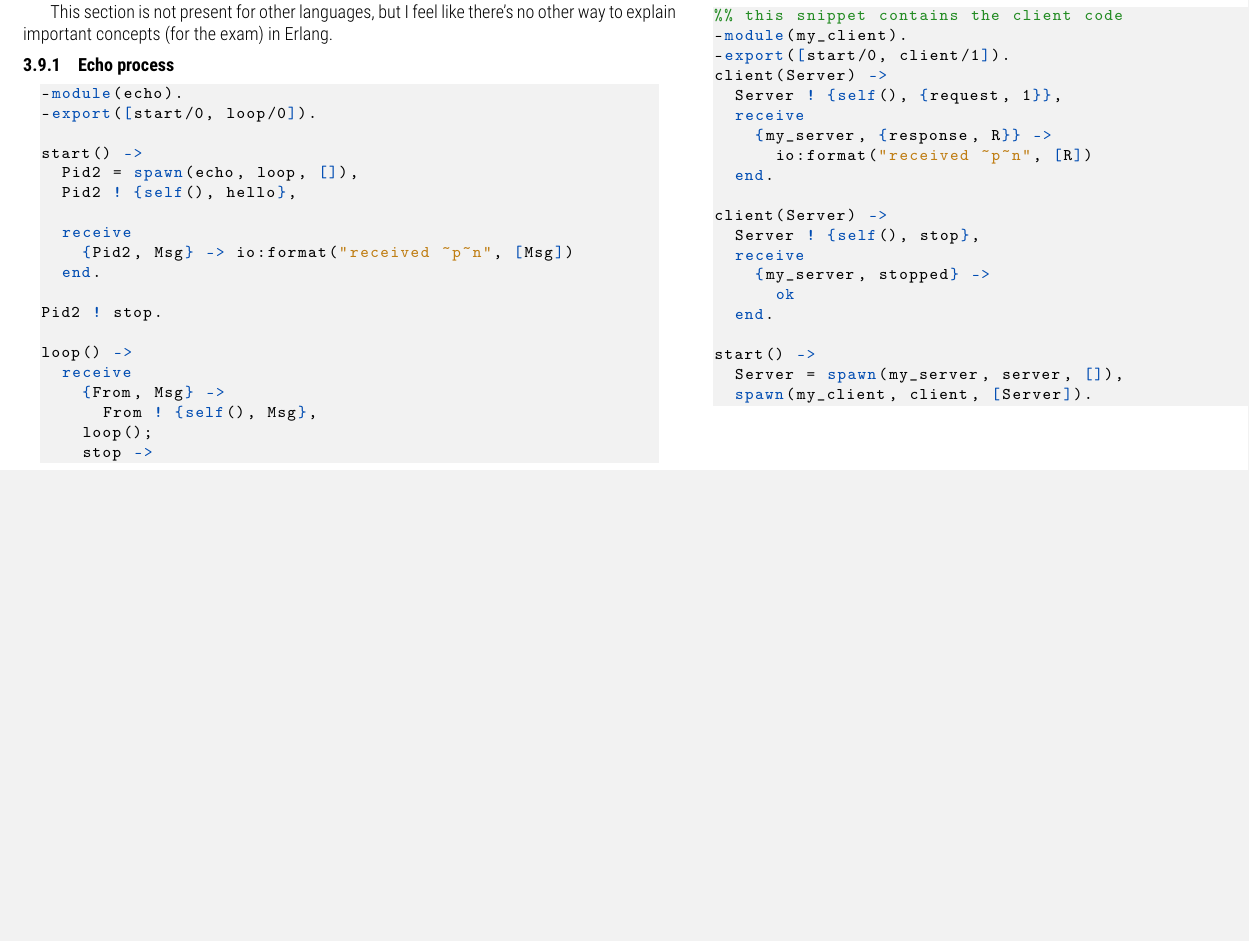
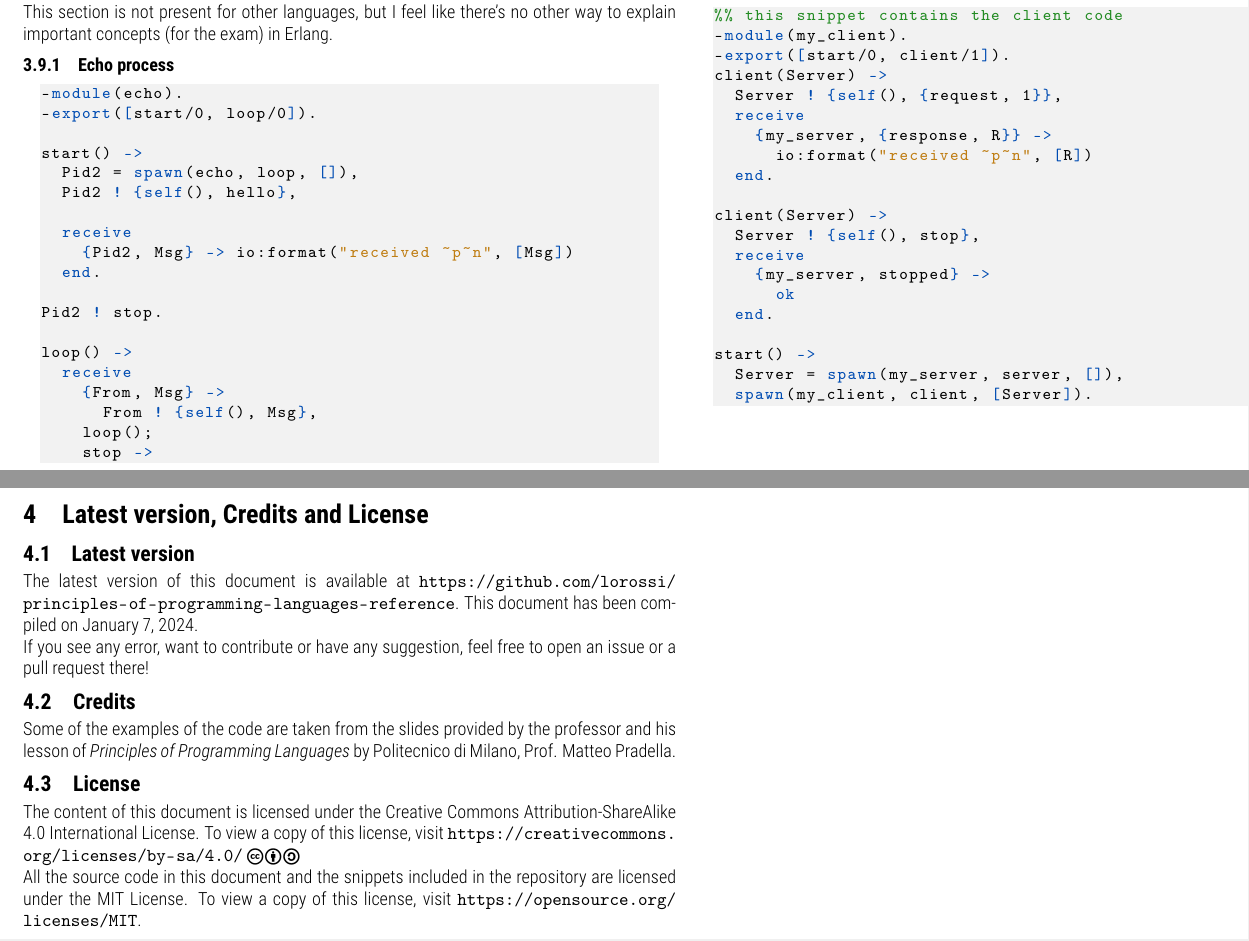
Before and after one commit to lorossi/principles-of-programming-languages-reference, a LaTeX document (principles-of-programming-languages-reference.tex, which reads settings.sty): part of page 15 of 15 before the commit and two parts of pages 15 and 16 of 16 after it, the two joined at a grey line, cut so that both start at the same text, the shorter picture padded with empty space. Compiled offline with pdfLaTeX.

Commit message:
added legal stuff and licensing

```diff
--- a/principles-of-programming-languages-reference.tex
+++ b/principles-of-programming-languages-reference.tex
@@ -1507,4 +1507,28 @@ start() ->
 
 \clearpage
 
+\begin{multicols*}{2}
+
+  \section{Latest version, Credits and License}
+
+  \subsection{Latest version}
+
+  The latest version of this document is available at \url{https://github.com/lorossi/principles-of-programming-languages-reference}.
+  This document has been compiled on \today.
+
+  If you see any error, want to contribute or have any suggestion, feel free to open an issue or a pull request there!
+
+  \subsection{Credits}
+
+  Some of the examples of the code are taken from the slides provided by the professor and his lesson of \textit{Principles of Programming Languages} by Politecnico di Milano, Prof. Matteo Pradella.
+
+  \subsection{License}
+
+  The content of this document is licensed under the Creative Commons Attribution-ShareAlike 4.0 International License. To view a copy of this license, visit \url{https://creativecommons.org/licenses/by-sa/4.0/}
+  \ccbysa
+
+  All the source code in this document and the snippets included in the repository are licensed under the MIT License. To view a copy of this license, visit \url{https://opensource.org/licenses/MIT}.
+
+\end{multicols*}
+
 \end{document}
--- a/settings.sty
+++ b/settings.sty
@@ -11,6 +11,8 @@
 \usepackage{enumitem}
 \usepackage{xcolor}
 \usepackage{xspace}
+\usepackage{hyperref}
+\usepackage{ccicons}
 
 \usepackage[sfdefault,light,condensed]{roboto}
 \usepackage[T1]{fontenc}
@@ -24,12 +26,18 @@
 \titlespacing{\subsection}{0pt}{0.5em}{0.25em}
 \titlespacing{\subsubsection}{0pt}{0.5em}{0.25em}
 \titlespacing{\paragraph}{0pt}{0.5em}{0.25em}
+% remove paragraph indentation
+\setlength{\parindent}{0pt}
+% add numbering to paragraphs
+\setcounter{secnumdepth}{4}
 % changed bullet for lists
 \renewcommand\labelitemi{\small\bfseries\texttt{>}}
 \renewcommand\labelitemii{\small\bfseries\texttt{>}}
 % tighter lists
 \setlist[itemize]{noitemsep,after=\vspace{0.25em},before=\vspace{0.25em}}
 \setlist[enumerate]{noitemsep,after=\vspace{0.25em},before=\vspace{0.25em}}
+% remove colored boxes around links
+\hypersetup{colorlinks=true,linkcolor=black,urlcolor=black}
 % define colors
 \definecolor{background}{rgb}{0.95,0.95,0.95}
 \definecolor{keyword}{rgb}{0,0.3,0.7}
```
